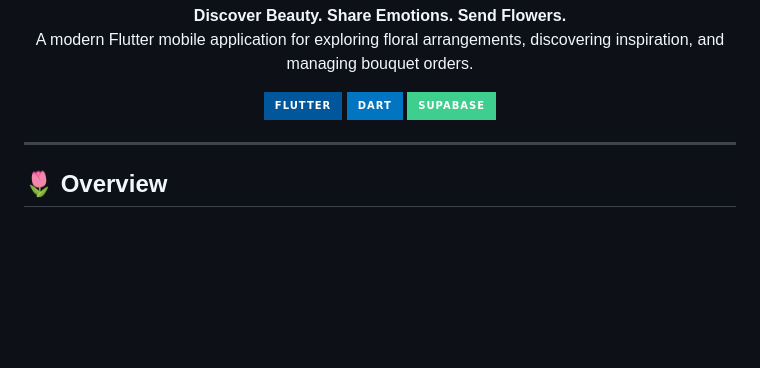
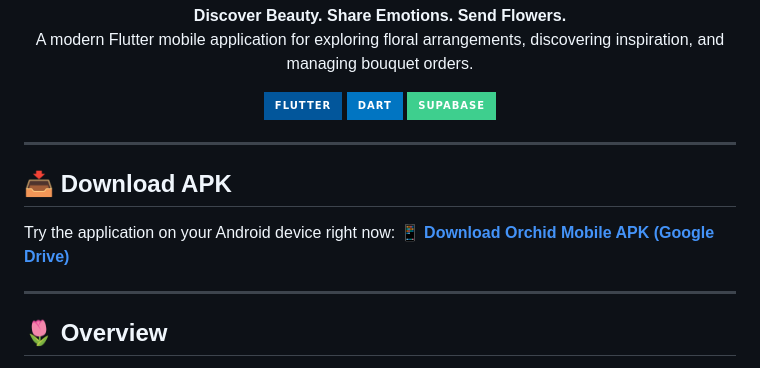
Before and after one commit to 20Mahmoud06/orchid, a Markdown page: orchid_mobile/README.md, the part around the change. Drawn GitHub-style; badges without logos; blank space fills up the shorter version.

Commit message:
Add APK download section to README
Added a section for downloading the APK of Orchid Mobile.

```diff
--- a/orchid_mobile/README.md
+++ b/orchid_mobile/README.md
@@ -14,6 +14,14 @@
   <img src="https://img.shields.io/badge/Dart-0175C2?style=for-the-badge&logo=dart&logoColor=white" alt="Dart" />
   <img src="https://img.shields.io/badge/Supabase-3ECF8E?style=for-the-badge&logo=supabase&logoColor=white" alt="Supabase" />
 </p>
+
+
+---
+
+## 📥 Download APK
+
+Try the application on your Android device right now:
+**[📱 Download Orchid Mobile APK (Google Drive)](https://drive.google.com/file/d/1p48LvfCj1bXnZePLnrSDGn4q_n0Y5Tkg/view?usp=drive_link)**
 
 ---
 
```
